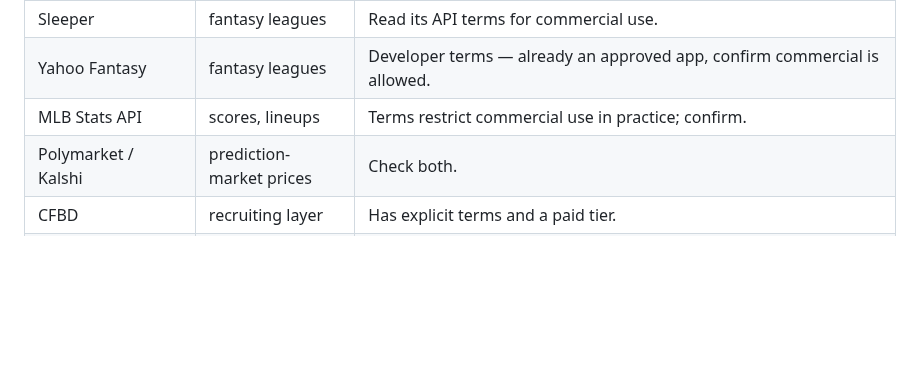
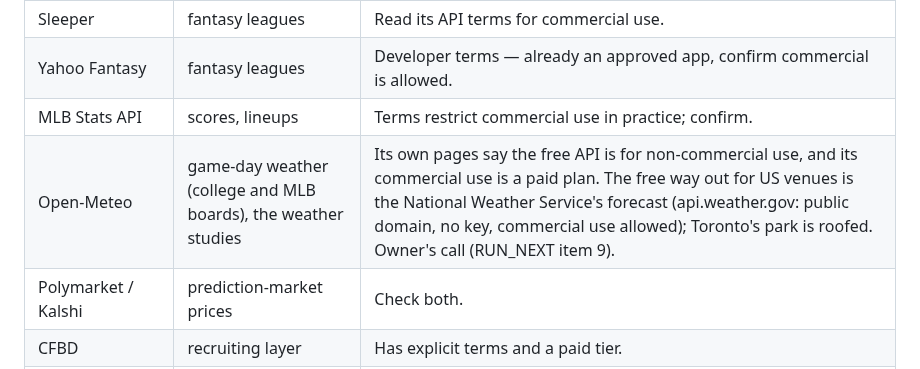
Before and after one commit to ethanlee1276/App, a Markdown page: docs/LAUNCH.md, the part around the change. Rendered like a GitHub page; blank space fills up the shorter version.

```diff
--- a/docs/LAUNCH.md
+++ b/docs/LAUNCH.md
@@ -73,6 +73,7 @@ different licences on most of them.
 | Sleeper | fantasy leagues | Read its API terms for commercial use. |
 | Yahoo Fantasy | fantasy leagues | Developer terms — already an approved app, confirm commercial is allowed. |
 | MLB Stats API | scores, lineups | Terms restrict commercial use in practice; confirm. |
+| Open-Meteo | game-day weather (college and MLB boards), the weather studies | Its own pages say the free API is for non-commercial use, and its commercial use is a paid plan. The free way out for US venues is the National Weather Service's forecast (api.weather.gov: public domain, no key, commercial use allowed); Toronto's park is roofed. Owner's call (RUN_NEXT item 9). |
 | Polymarket / Kalshi | prediction-market prices | Check both. |
 | CFBD | recruiting layer | Has explicit terms and a paid tier. |
 | Solana / Dexscreener / RugCheck | Rocket Radar | Check if that page ships publicly. |
```
Also changed, not shown: docs/DATA_SOURCES.md (+1 -1 lines), docs/RUN_NEXT.md (+22 -1 lines).
